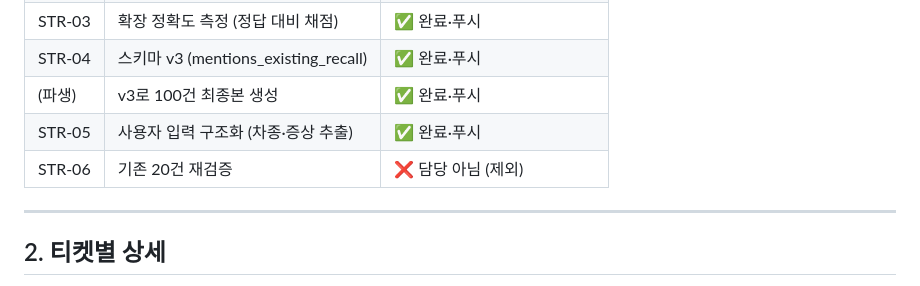
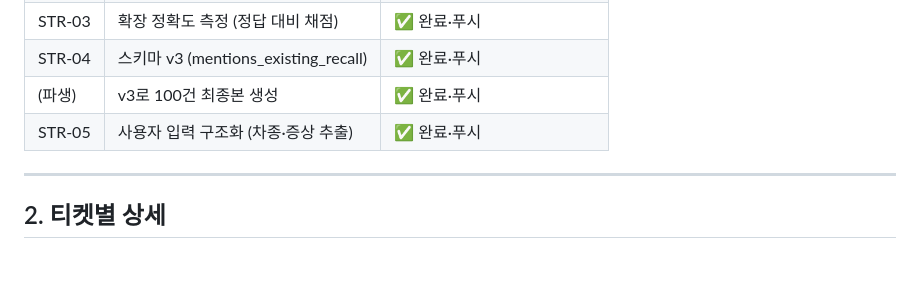
Before and after one commit to jayjoo21/vehicle-defect-agent, a Markdown page: docs/STR_트랙_정리.md, the part around the change. Drawn GitHub-style; blank space fills up the shorter version.

```diff
--- a/docs/STR_트랙_정리.md
+++ b/docs/STR_트랙_정리.md
@@ -29,7 +29,6 @@ NHTSA 소비자 신고(자유 텍스트)를 LLM으로 정형 데이터(JSON)로
 | STR-04 | 스키마 v3 (mentions_existing_recall) | ✅ 완료·푸시 |
 | (파생) | v3로 100건 최종본 생성 | ✅ 완료·푸시 |
 | STR-05 | 사용자 입력 구조화 (차종·증상 추출) | ✅ 완료·푸시 |
-| STR-06 | 기존 20건 재검증 | ❌ 담당 아님 (제외) |
 
 ---
 
```
